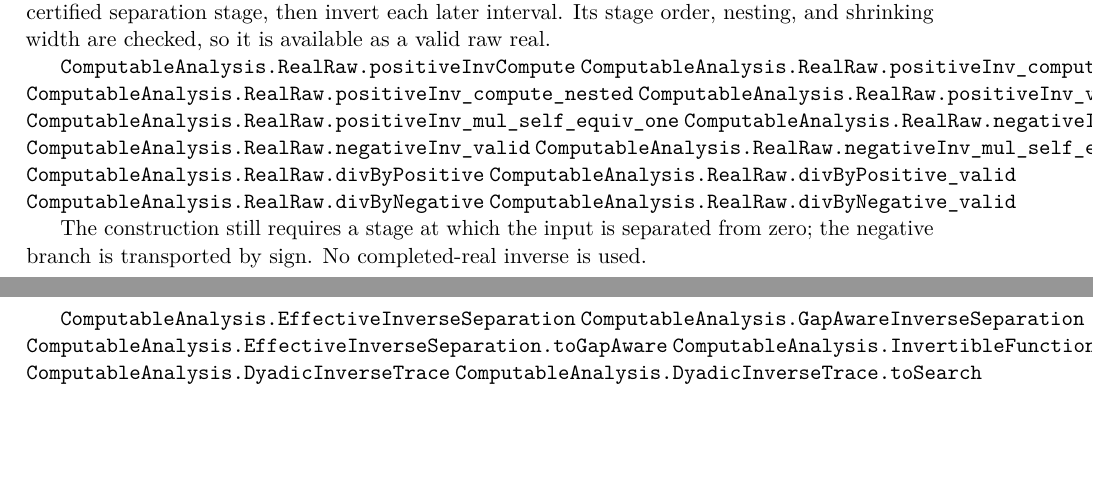
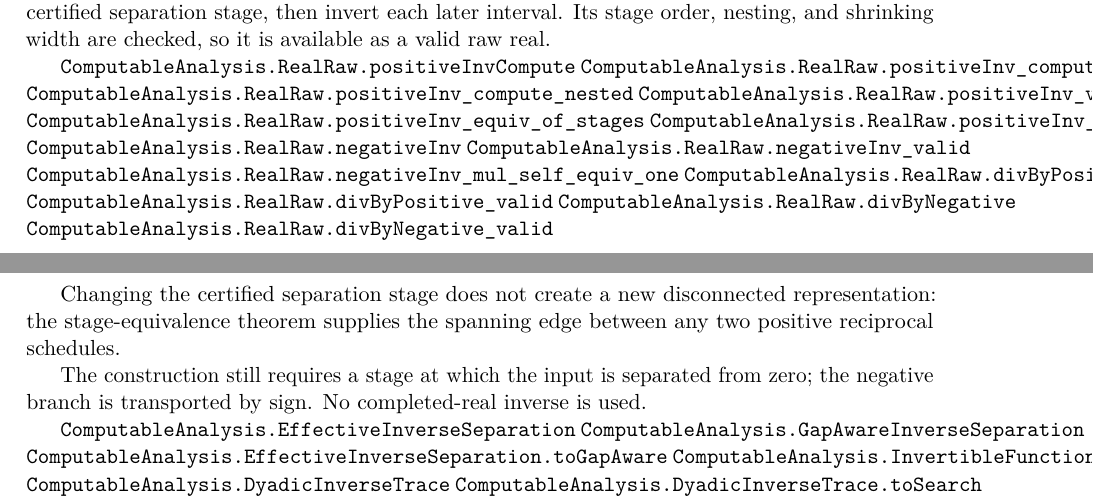
Before and after one commit to liuyao12/computable-analysis, a LaTeX thesis (blueprint/src/web.tex, which reads blueprint/src/06-effective-calculus.tex): two parts of pages 62 and 63 of 100, joined at a grey line, cut so that both start at the same text, the shorter picture padded with empty space. Compiled offline with pdfLaTeX.

Commit message:
Connect reciprocal implementations across stages

```diff
--- a/blueprint/src/06-effective-calculus.tex
+++ b/blueprint/src/06-effective-calculus.tex
@@ -436,6 +436,7 @@ as a valid raw real.
 \lean{ComputableAnalysis.RealRaw.positiveInv_compute_ordered}
 \lean{ComputableAnalysis.RealRaw.positiveInv_compute_nested}
 \lean{ComputableAnalysis.RealRaw.positiveInv_valid}
+\lean{ComputableAnalysis.RealRaw.positiveInv_equiv_of_stages}
 \lean{ComputableAnalysis.RealRaw.positiveInv_mul_self_equiv_one}
 \lean{ComputableAnalysis.RealRaw.negativeInv}
 \lean{ComputableAnalysis.RealRaw.negativeInv_valid}
@@ -445,6 +446,10 @@ as a valid raw real.
 \lean{ComputableAnalysis.RealRaw.divByNegative}
 \lean{ComputableAnalysis.RealRaw.divByNegative_valid}
 \leanok
+
+Changing the certified separation stage does not create a new disconnected
+representation: the stage-equivalence theorem supplies the spanning edge
+between any two positive reciprocal schedules.
 
 The construction still requires a stage at which the input is separated from
 zero; the negative branch is transported by sign.  No completed-real inverse
```
Also changed, not shown: FORMALIZATION_GUIDE.md (+5 -0 lines), 1 other file.
